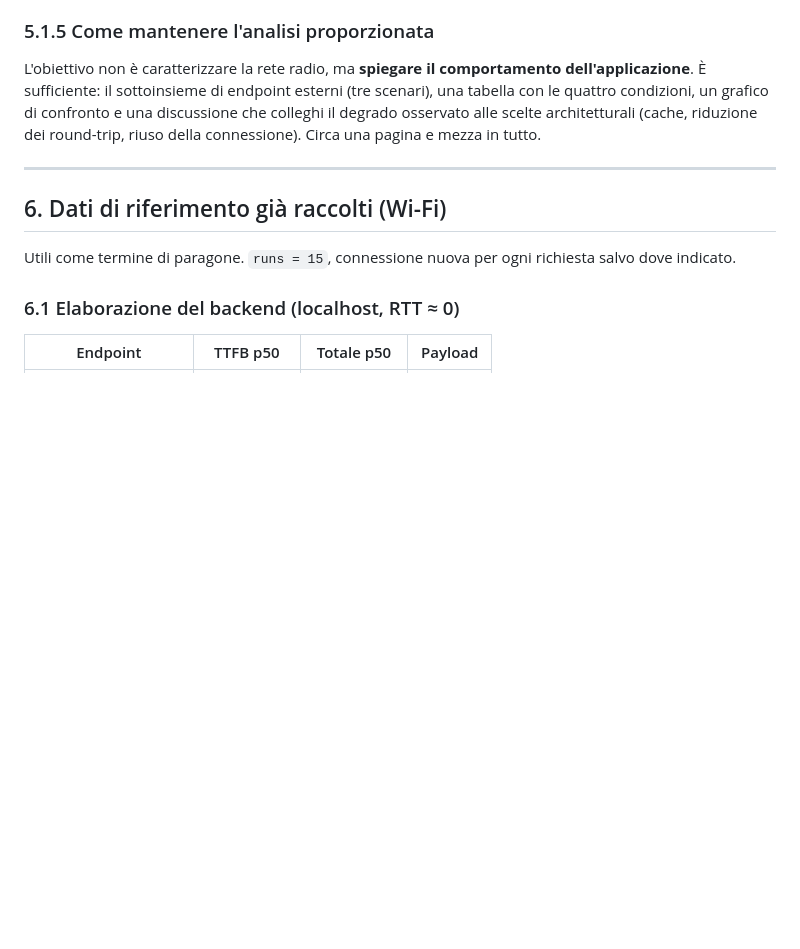
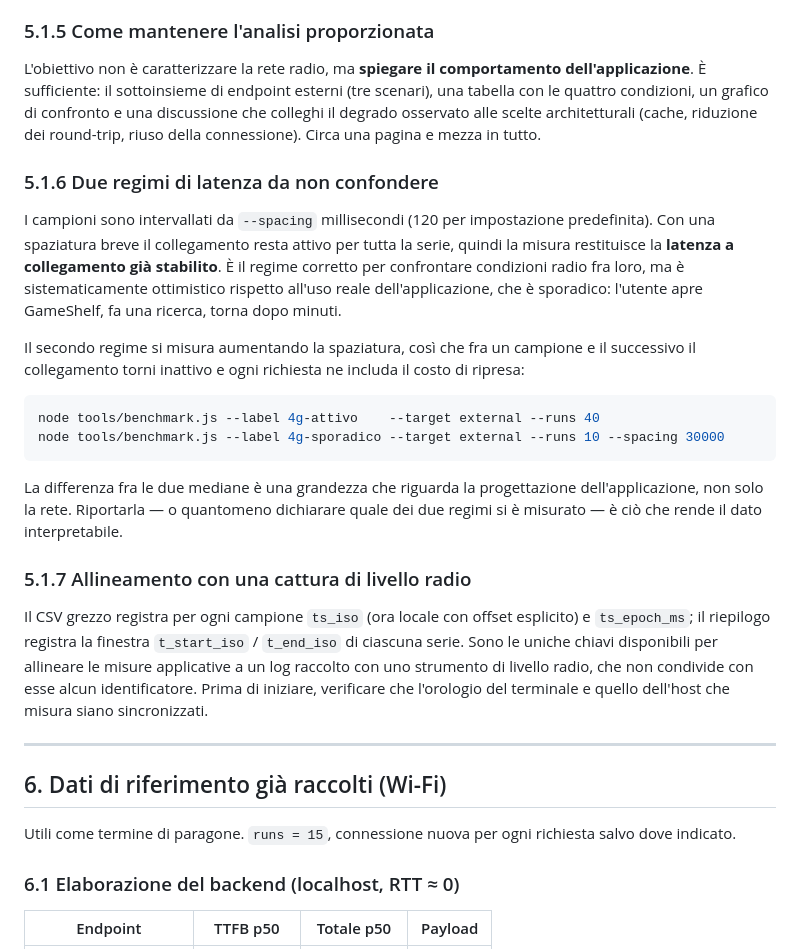
Before and after one commit to FreeWisp/GameShelf, a Markdown page: docs/MISURE.md, the part around the change. GitHub-like rendering; blank space fills up the shorter version.

Commit message:
docs/MISURE.md: distingue i due regimi di latenza (collegamento attivo vs ripresa dopo inattivita) e documenta l'allineamento temporale con catture di livello radio

````diff
--- a/docs/MISURE.md
+++ b/docs/MISURE.md
@@ -234,6 +234,34 @@ tabella con le quattro condizioni, un grafico di confronto e una discussione che
 degrado osservato alle scelte architetturali (cache, riduzione dei round-trip, riuso della
 connessione). Circa una pagina e mezza in tutto.
 
+### 5.1.6 Due regimi di latenza da non confondere
+
+I campioni sono intervallati da `--spacing` millisecondi (120 per impostazione predefinita).
+Con una spaziatura breve il collegamento resta attivo per tutta la serie, quindi la misura
+restituisce la **latenza a collegamento già stabilito**. È il regime corretto per confrontare
+condizioni radio fra loro, ma è sistematicamente ottimistico rispetto all'uso reale
+dell'applicazione, che è sporadico: l'utente apre GameShelf, fa una ricerca, torna dopo minuti.
+
+Il secondo regime si misura aumentando la spaziatura, così che fra un campione e il successivo
+il collegamento torni inattivo e ogni richiesta ne includa il costo di ripresa:
+
+```bash
+node tools/benchmark.js --label 4g-attivo    --target external --runs 40
+node tools/benchmark.js --label 4g-sporadico --target external --runs 10 --spacing 30000
+```
+
+La differenza fra le due mediane è una grandezza che riguarda la progettazione
+dell'applicazione, non solo la rete. Riportarla — o quantomeno dichiarare quale dei due regimi
+si è misurato — è ciò che rende il dato interpretabile.
+
+### 5.1.7 Allineamento con una cattura di livello radio
+
+Il CSV grezzo registra per ogni campione `ts_iso` (ora locale con offset esplicito) e
+`ts_epoch_ms`; il riepilogo registra la finestra `t_start_iso` / `t_end_iso` di ciascuna serie.
+Sono le uniche chiavi disponibili per allineare le misure applicative a un log raccolto con uno
+strumento di livello radio, che non condivide con esse alcun identificatore. Prima di iniziare,
+verificare che l'orologio del terminale e quello dell'host che misura siano sincronizzati.
+
 ---
 
 ## 6. Dati di riferimento già raccolti (Wi-Fi)
````
